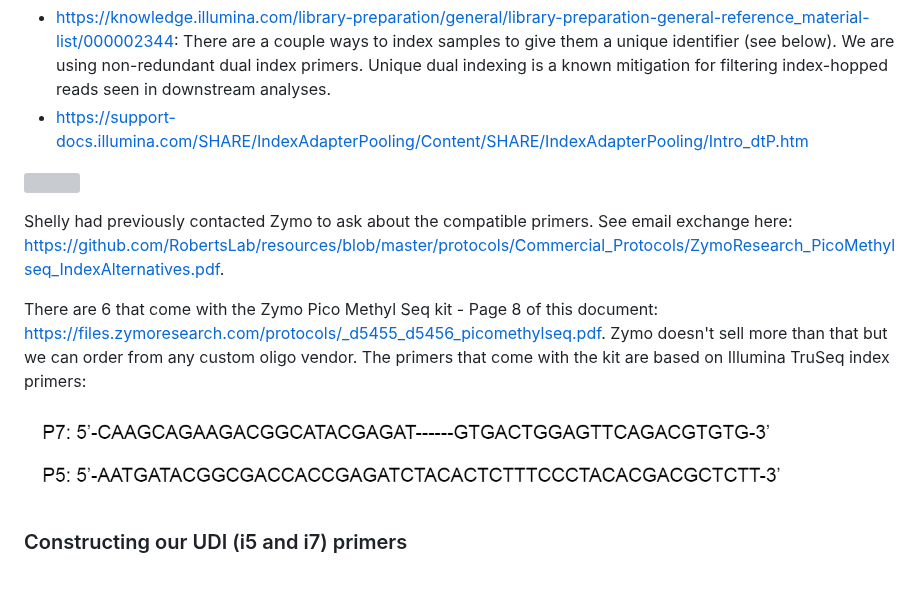
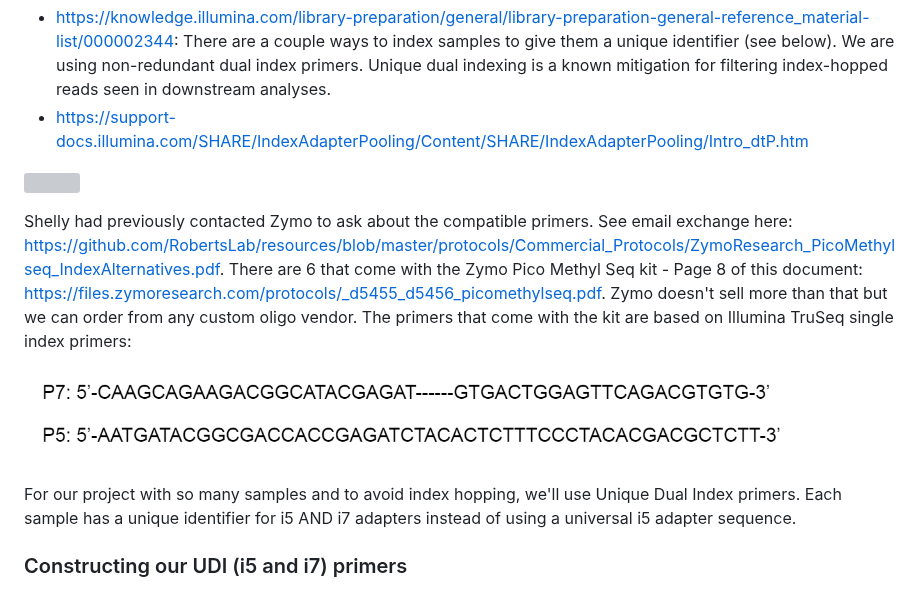
Before and after one commit to emmastrand/GMGI_Notebook, a Markdown page: posts/2023-08-21_Constructing Index Primers.md, the part around the change. Drawn GitHub-style; grey boxes are pictures that could not be loaded.

Commit message:
notes to UDI adapter

```diff
--- a/posts/2023-08-21_Constructing Index Primers.md
+++ b/posts/2023-08-21_Constructing Index Primers.md
@@ -10,11 +10,11 @@ Illumina information:
 
 ![](https://298777846-files.gitbook.io/~/files/v0/b/gitbook-x-prod.appspot.com/o/spaces%2FGM9W2DuBTgEXv1ClCm8H%2Fuploads%2Fgit-blob-00b3b29c9f0da2e89fea3792fae389344e364f25%2Fimage1.png?alt=media)
 
-Shelly had previously contacted Zymo to ask about the compatible primers. See email exchange here: https://github.com/RobertsLab/resources/blob/master/protocols/Commercial_Protocols/ZymoResearch_PicoMethylseq_IndexAlternatives.pdf.
-
-There are 6 that come with the Zymo Pico Methyl Seq kit - Page 8 of this document: https://files.zymoresearch.com/protocols/_d5455_d5456_picomethylseq.pdf. Zymo doesn't sell more than that but we can order from any custom oligo vendor. The primers that come with the kit are based on Illumina TruSeq index primers:
+Shelly had previously contacted Zymo to ask about the compatible primers. See email exchange here: https://github.com/RobertsLab/resources/blob/master/protocols/Commercial_Protocols/ZymoResearch_PicoMethylseq_IndexAlternatives.pdf. There are 6 that come with the Zymo Pico Methyl Seq kit - Page 8 of this document: https://files.zymoresearch.com/protocols/_d5455_d5456_picomethylseq.pdf. Zymo doesn't sell more than that but we can order from any custom oligo vendor. The primers that come with the kit are based on Illumina TruSeq single index primers:
 
 ![](https://github.com/emmastrand/GMGI_Notebook/blob/main/images/UDI%20oligo%20index%20primers.png?raw=true)
+
+For our project with so many samples and to avoid index hopping, we'll use Unique Dual Index primers. Each sample has a unique identifier for i5 AND i7 adapters instead of using a universal i5 adapter sequence.
 
 ### Constructing our UDI (i5 and i7) primers
 
```
